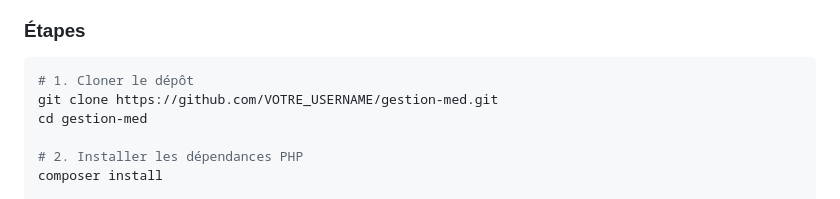
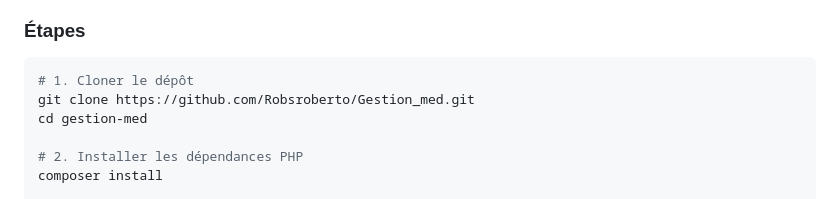
Before and after one commit to Robsroberto/Gestion_med, a Markdown page: README.md, the part around the change. Rendered like a GitHub page.

Commit message:
Update repository URL in README

````diff
--- a/README.md
+++ b/README.md
@@ -47,7 +47,7 @@ Elle intègre :
 
 ```bash
 # 1. Cloner le dépôt
-git clone https://github.com/VOTRE_USERNAME/gestion-med.git
+git clone https://github.com/Robsroberto/Gestion_med.git
 cd gestion-med
 
 # 2. Installer les dépendances PHP
````
